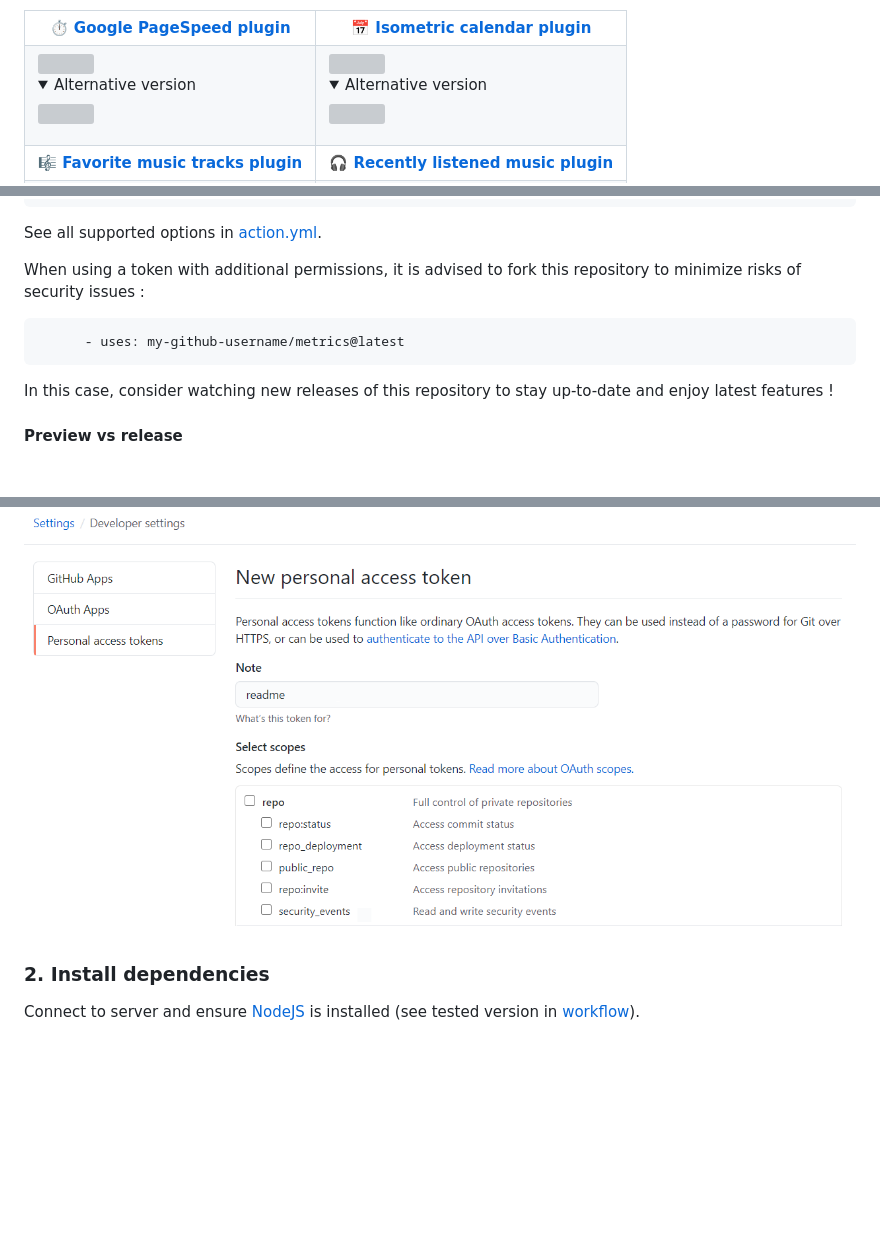
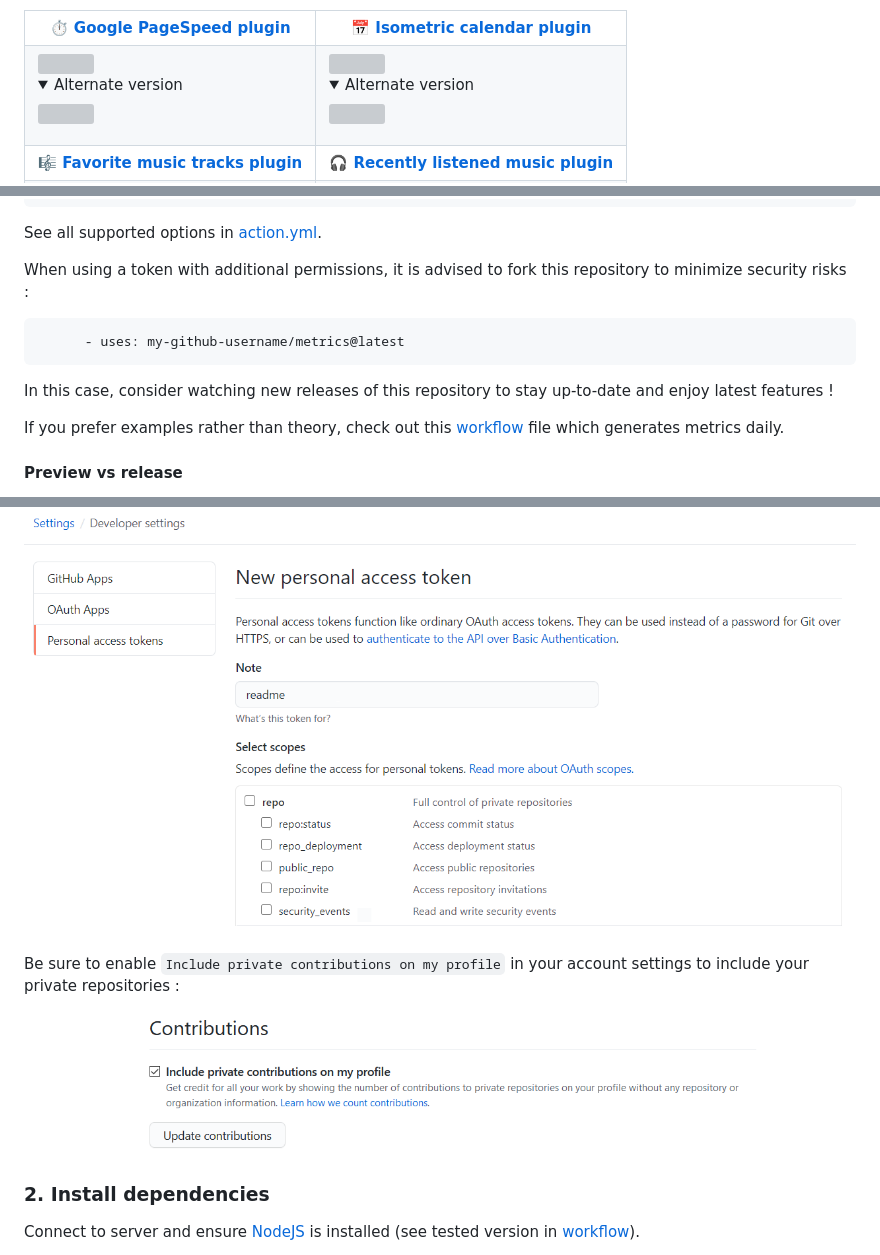
Before and after one commit to lowlighter/metrics, a Markdown page: README.md, 3 parts joined by grey strips. Drawn GitHub-style; pictures changed too: .github/readme/imgs/setup_private_contributions.png (added); folded sections open; blank space fills up the shorter version; grey boxes are pictures that could not be loaded.

Commit message:
Private contributions

````diff
--- a/README.md
+++ b/README.md
@@ -18,7 +18,7 @@ But there's more with [plugins](https://github.com/lowlighter/metrics/tree/maste
       <a href="https://github.com/lowlighter/metrics#%EF%B8%8F-pagespeed">
         <img src="https://github.com/lowlighter/lowlighter/blob/master/metrics.plugin.pagespeed.svg" alt="" width="400">
       </a>
-      <details><summary>Alternative version</summary>
+      <details><summary>Alternate version</summary>
         <a href="https://github.com/lowlighter/metrics#%EF%B8%8F-pagespeed">
           <img src="https://github.com/lowlighter/lowlighter/blob/master/metrics.plugin.pagespeed.detailed.svg" alt="" width="400">
         </a>
@@ -28,7 +28,7 @@ But there's more with [plugins](https://github.com/lowlighter/metrics/tree/maste
       <a href="https://github.com/lowlighter/metrics#-isometric-calendar">
         <img src="https://github.com/lowlighter/lowlighter/blob/master/metrics.plugin.isocalendar.svg" alt="" width="400">
       </a>
-      <details><summary>Alternative version</summary>
+      <details><summary>Alternate version</summary>
         <a href="https://github.com/lowlighter/metrics#-isometric-calendar">
           <img src="https://github.com/lowlighter/lowlighter/blob/master/metrics.plugin.isocalendar.fullyear.svg" alt="" width="400">
         </a>
@@ -231,11 +231,13 @@ jobs:
 
 See all supported options in [action.yml](action.yml).
 
-When using a token with additional permissions, it is advised to fork this repository to minimize risks of security issues :
+When using a token with additional permissions, it is advised to fork this repository to minimize security risks :
 ```yaml
       - uses: my-github-username/metrics@latest
 ```
 In this case, consider watching new releases of this repository to stay up-to-date and enjoy latest features !
+
+If you prefer examples rather than theory, check out this [workflow](https://github.com/lowlighter/lowlighter/blob/master/.github/workflows/metrics.yml) file which generates metrics daily.
 
 #### Preview vs release
 
@@ -305,6 +307,11 @@ From the `Developer settings` of your account settings, select `Personal access
 No additional scopes are needed, unless you want to include your private repositories metrics or if you want to use the `traffic` plugin.
 
 ![Setup a GitHub personal token](.github/readme/imgs/setup_personal_token.png)
+
+Be sure to enable `Include private contributions on my profile` in your account settings to include your private repositories :
+
+![Enable "Include private contributions on my profile`"](.github/readme/imgs/setup_private_contributions.png)
+
 
 ### 2. Install dependencies
 
````
Also changed, not shown: other parts of README.md (+1 -1 lines).
